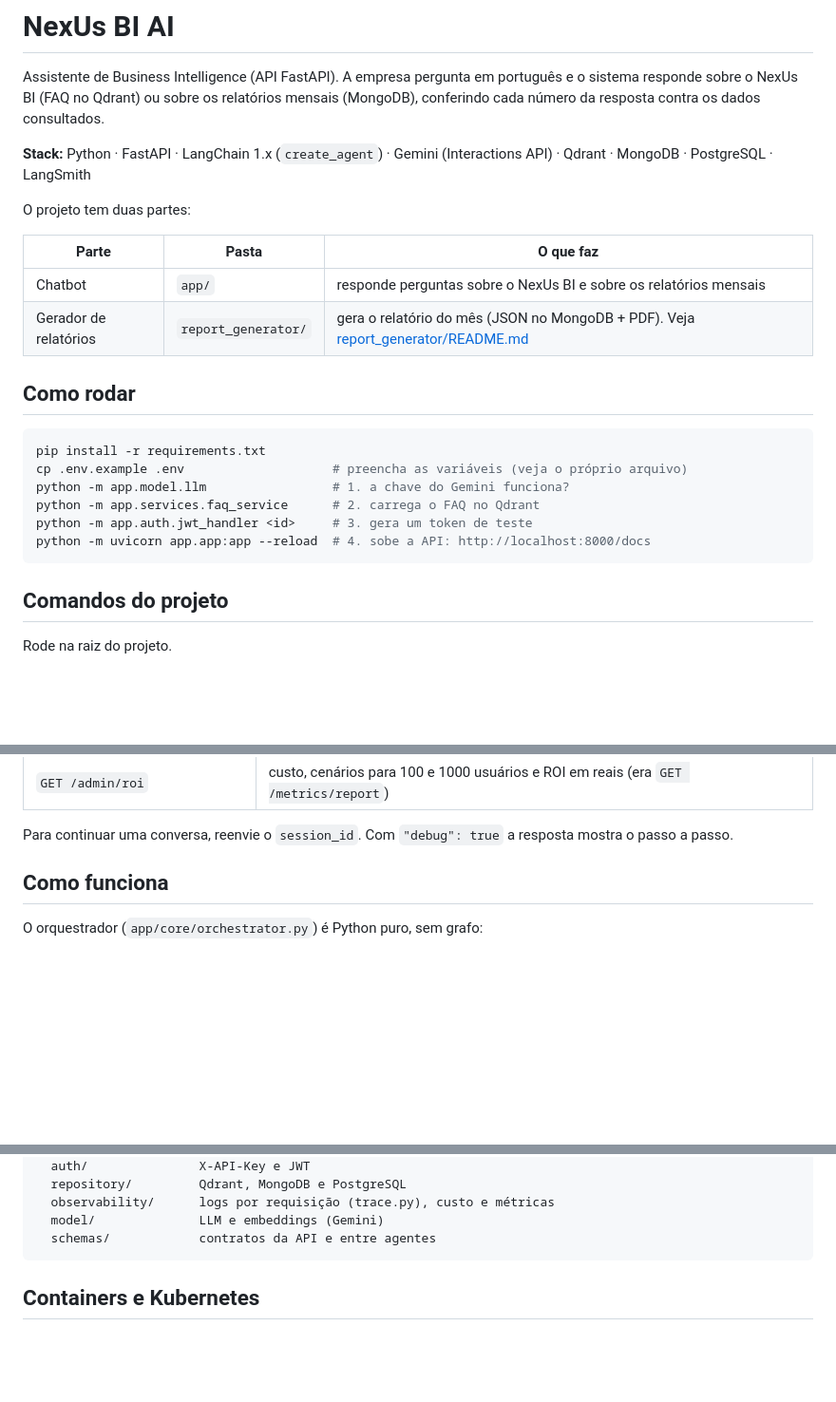
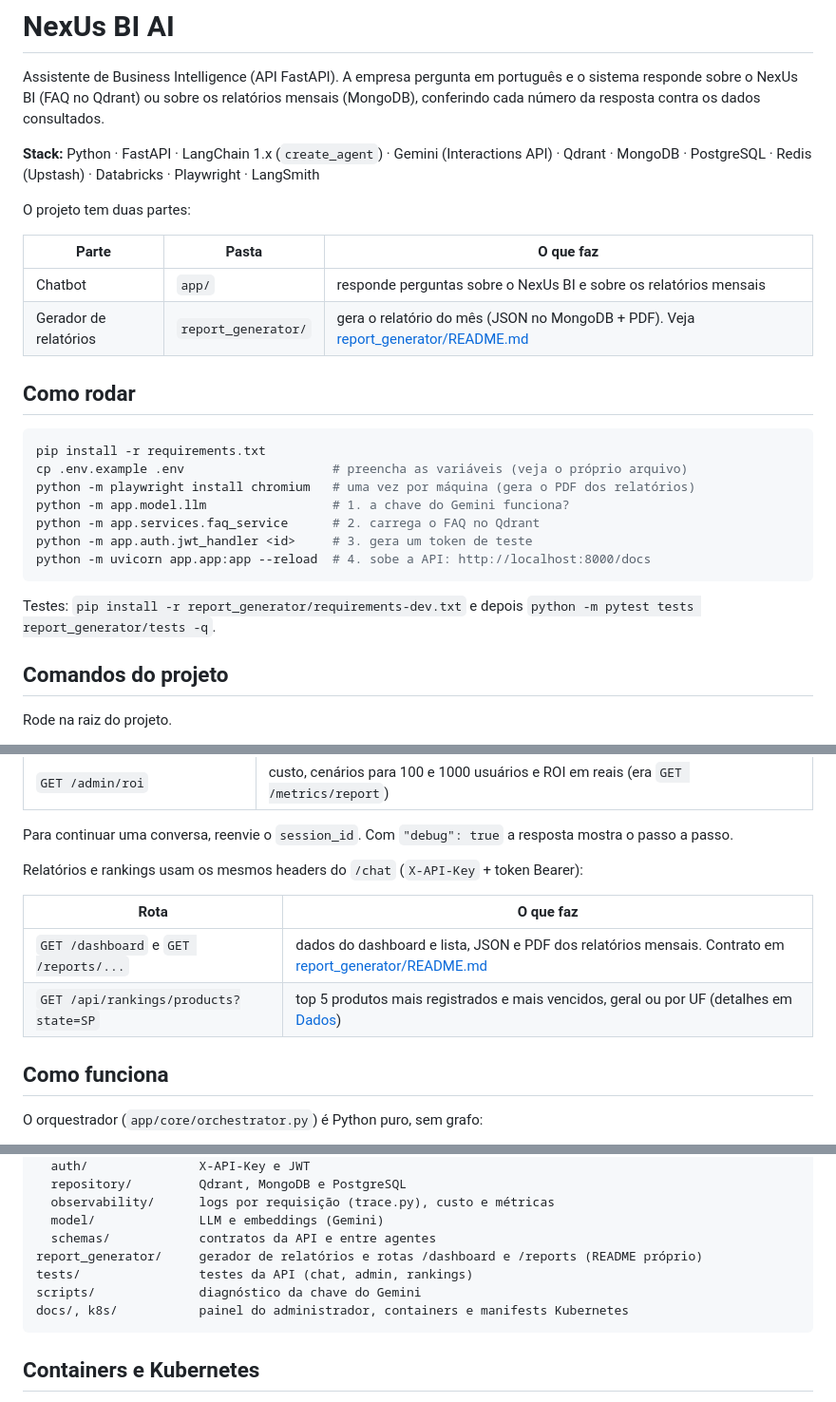
Before and after one commit to NexUs-ofc/NexUs-BI-AI, a Markdown page: README.md, 3 parts joined by grey strips. Shown at 95% size. Rendered like a GitHub page; blank space fills up the shorter version.

Commit message:
docs: documenta rotas de relatórios e rankings, stack e testes no README

````diff
--- a/README.md
+++ b/README.md
@@ -4,7 +4,7 @@ Assistente de Business Intelligence (API FastAPI). A empresa pergunta em portugu
 sobre o NexUs BI (FAQ no Qdrant) ou sobre os relatórios mensais (MongoDB), conferindo cada número da
 resposta contra os dados consultados.
 
-**Stack:** Python · FastAPI · LangChain 1.x (`create_agent`) · Gemini (Interactions API) · Qdrant · MongoDB · PostgreSQL · LangSmith
+**Stack:** Python · FastAPI · LangChain 1.x (`create_agent`) · Gemini (Interactions API) · Qdrant · MongoDB · PostgreSQL · Redis (Upstash) · Databricks · Playwright · LangSmith
 
 O projeto tem duas partes:
 
@@ -18,11 +18,14 @@ O projeto tem duas partes:
 ```bash
 pip install -r requirements.txt
 cp .env.example .env                    # preencha as variáveis (veja o próprio arquivo)
+python -m playwright install chromium   # uma vez por máquina (gera o PDF dos relatórios)
 python -m app.model.llm                 # 1. a chave do Gemini funciona?
 python -m app.services.faq_service      # 2. carrega o FAQ no Qdrant
 python -m app.auth.jwt_handler <id>     # 3. gera um token de teste
 python -m uvicorn app.app:app --reload  # 4. sobe a API: http://localhost:8000/docs
 ```
+
+Testes: `pip install -r report_generator/requirements-dev.txt` e depois `python -m pytest tests report_generator/tests -q`.
 
 ## Comandos do projeto
 
@@ -91,6 +94,13 @@ estas rotas. O contrato completo está em [Painel do administrador](docs/painel-
 | `GET /admin/roi` | custo, cenários para 100 e 1000 usuários e ROI em reais (era `GET /metrics/report`) |
 
 Para continuar uma conversa, reenvie o `session_id`. Com `"debug": true` a resposta mostra o passo a passo.
+
+Relatórios e rankings usam os mesmos headers do `/chat` (`X-API-Key` + token Bearer):
+
+| Rota | O que faz |
+|---|---|
+| `GET /dashboard` e `GET /reports/...` | dados do dashboard e lista, JSON e PDF dos relatórios mensais. Contrato em [report_generator/README.md](report_generator/README.md#api-para-a-interface-web) |
+| `GET /api/rankings/products?state=SP` | top 5 produtos mais registrados e mais vencidos, geral ou por UF (detalhes em [Dados](#dados)) |
 
 ## Como funciona
 
@@ -177,6 +187,10 @@ app/
   observability/      logs por requisição (trace.py), custo e métricas
   model/              LLM e embeddings (Gemini)
   schemas/            contratos da API e entre agentes
+report_generator/     gerador de relatórios e rotas /dashboard e /reports (README próprio)
+tests/                testes da API (chat, admin, rankings)
+scripts/              diagnóstico da chave do Gemini
+docs/, k8s/           painel do administrador, containers e manifests Kubernetes
 ```
 
 ## Containers e Kubernetes
````
